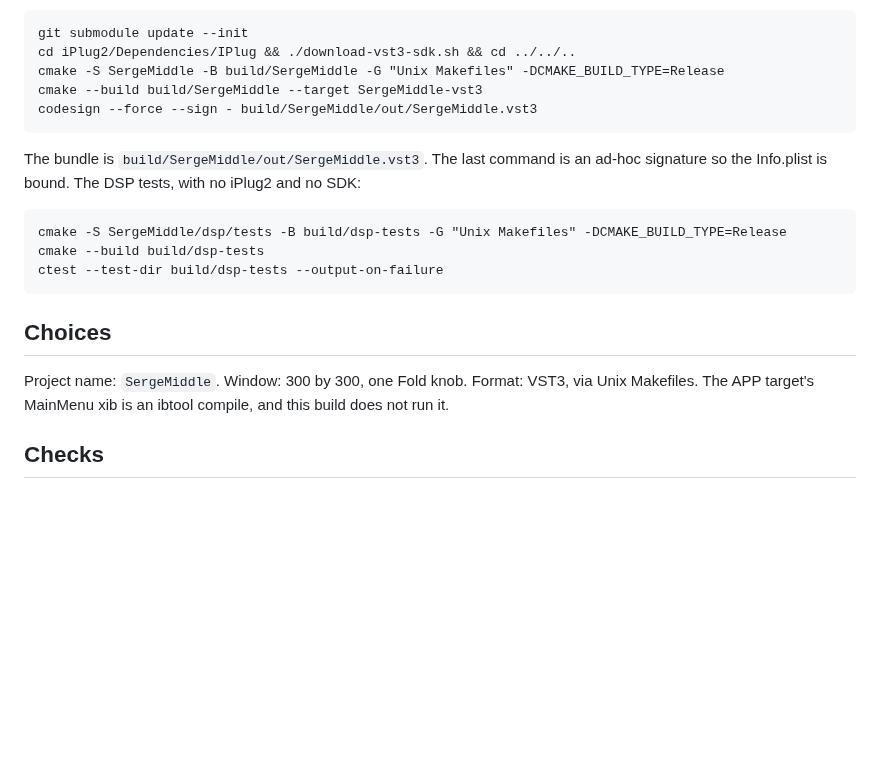
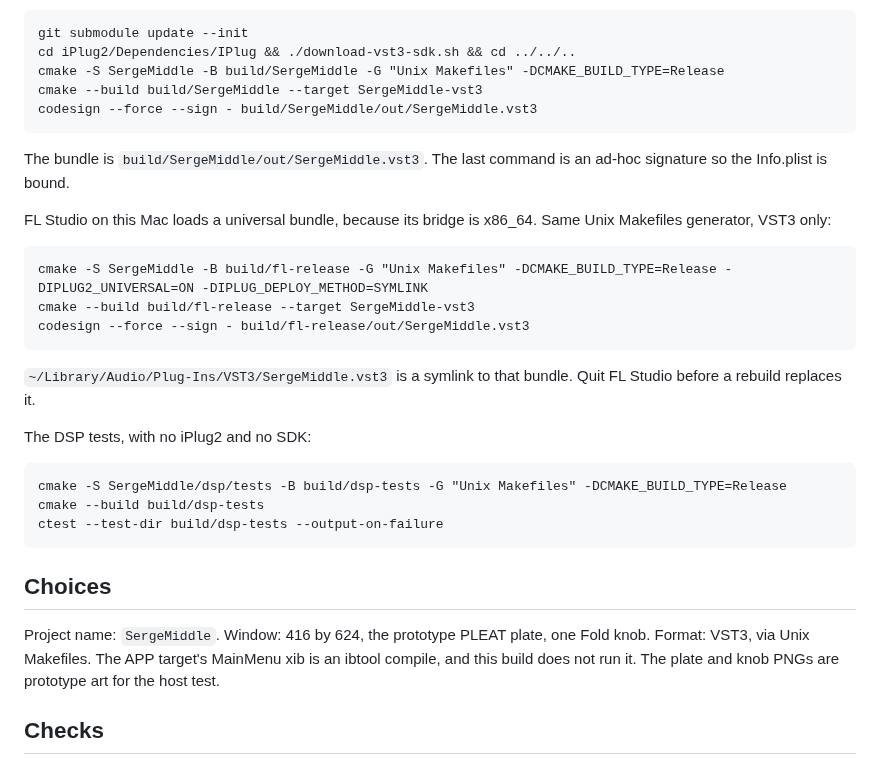
Before and after one commit to martialsystems/serge_middle, a Markdown page: BUILD.md, the part around the change. Rendered like a GitHub page; blank space fills up the shorter version.

````diff
--- a/BUILD.md
+++ b/BUILD.md
@@ -54,7 +54,19 @@ cmake --build build/SergeMiddle --target SergeMiddle-vst3
 codesign --force --sign - build/SergeMiddle/out/SergeMiddle.vst3
 ```
 
-The bundle is `build/SergeMiddle/out/SergeMiddle.vst3`. The last command is an ad-hoc signature so the Info.plist is bound. The DSP tests, with no iPlug2 and no SDK:
+The bundle is `build/SergeMiddle/out/SergeMiddle.vst3`. The last command is an ad-hoc signature so the Info.plist is bound.
+
+FL Studio on this Mac loads a universal bundle, because its bridge is x86_64. Same Unix Makefiles generator, VST3 only:
+
+```text
+cmake -S SergeMiddle -B build/fl-release -G "Unix Makefiles" -DCMAKE_BUILD_TYPE=Release -DIPLUG2_UNIVERSAL=ON -DIPLUG_DEPLOY_METHOD=SYMLINK
+cmake --build build/fl-release --target SergeMiddle-vst3
+codesign --force --sign - build/fl-release/out/SergeMiddle.vst3
+```
+
+`~/Library/Audio/Plug-Ins/VST3/SergeMiddle.vst3` is a symlink to that bundle. Quit FL Studio before a rebuild replaces it.
+
+The DSP tests, with no iPlug2 and no SDK:
 
 ```text
 cmake -S SergeMiddle/dsp/tests -B build/dsp-tests -G "Unix Makefiles" -DCMAKE_BUILD_TYPE=Release
@@ -64,7 +76,7 @@ ctest --test-dir build/dsp-tests --output-on-failure
 
 ## Choices
 
-Project name: `SergeMiddle`. Window: 300 by 300, one Fold knob. Format: VST3, via Unix Makefiles. The APP target's MainMenu xib is an ibtool compile, and this build does not run it.
+Project name: `SergeMiddle`. Window: 416 by 624, the prototype PLEAT plate, one Fold knob. Format: VST3, via Unix Makefiles. The APP target's MainMenu xib is an ibtool compile, and this build does not run it. The plate and knob PNGs are prototype art for the host test.
 
 ## Checks
 
````
Also changed, not shown: SergeMiddle/README.md (+6 -4 lines), SergeMiddle/resources/pleat_knob.png (added), SergeMiddle/resources/pleat_knob@2x.png (added), SergeMiddle/resources/pleat_plate.png (added), SergeMiddle/resources/pleat_plate@2x.png (added), 5 other files.
